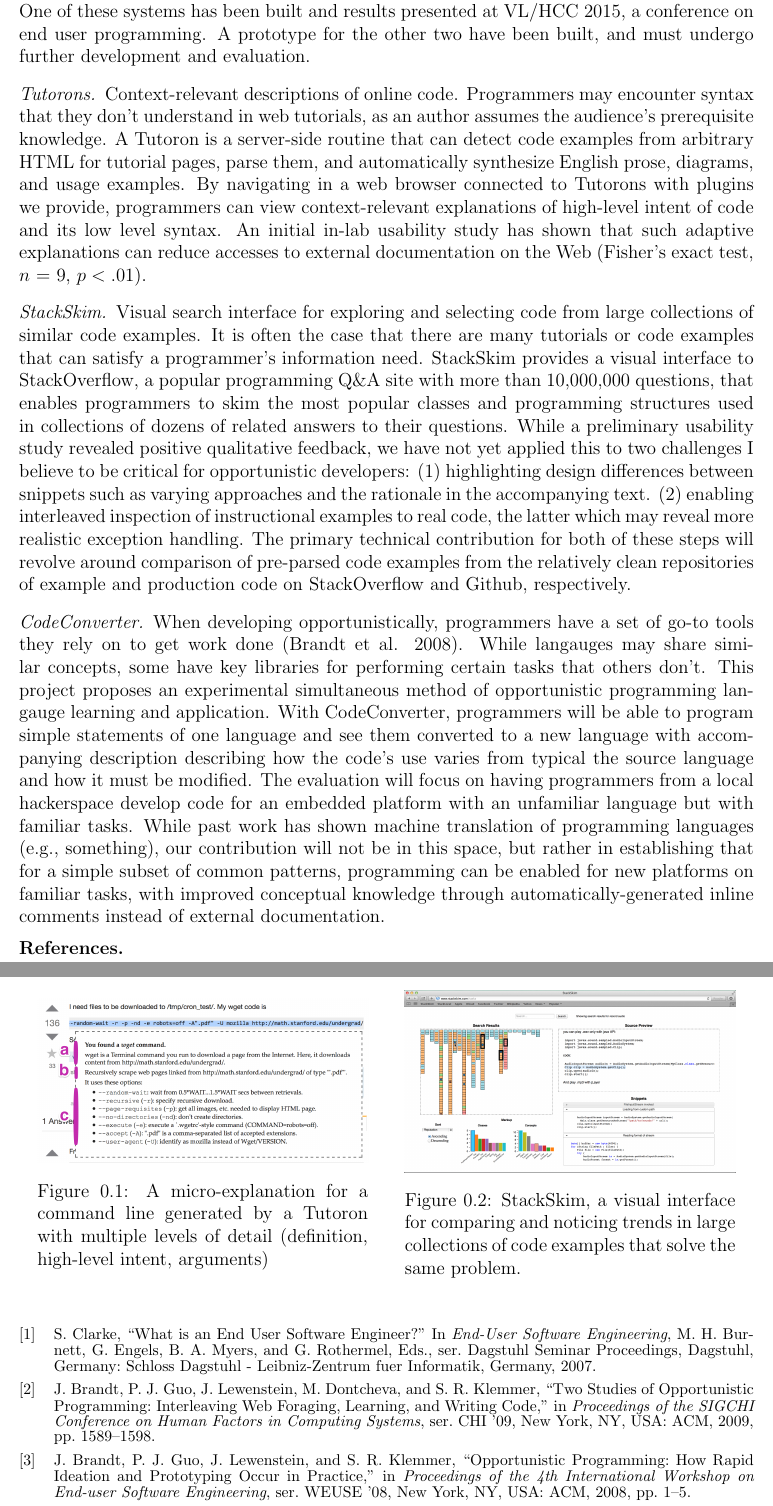
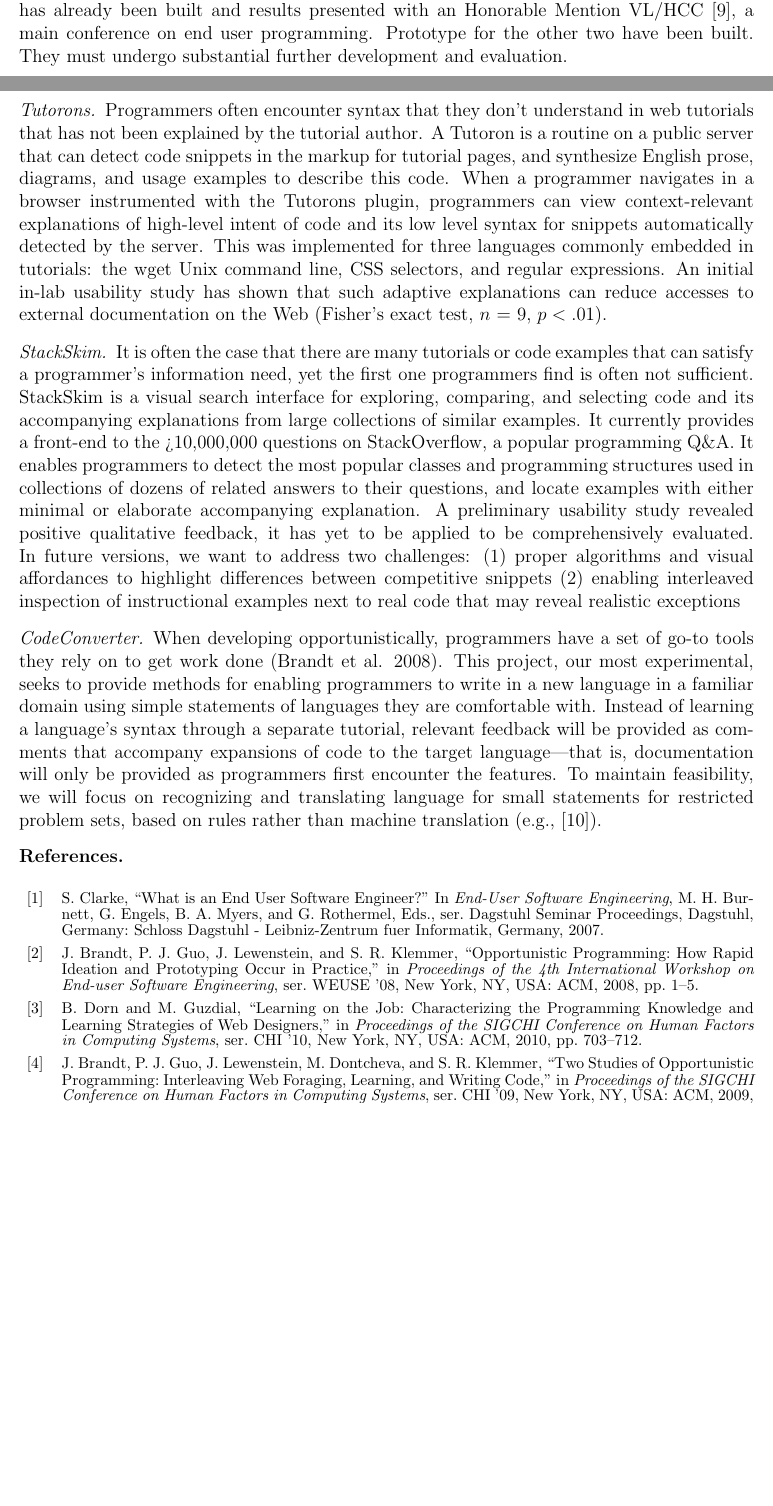
Before and after one commit to andrewhead/nsf-statements, a LaTeX book (research_statement.tex, which reads references.bib): two parts of pages 2 and 3 of 3 before the commit and two parts of pages 1 and 2 of 3 after it, joined at a grey line, cut so that both start at the same text, the shorter picture padded with empty space. Compiled offline with pdfLaTeX.

Commit message:
Research Statement: Revision to introduction and system descriptions

```diff
--- a/references.bib
+++ b/references.bib
@@ -241,3 +241,6 @@
 	year = {2015},
 	keywords = {3d printing, sound, tangible interaction}
 }
+
+@inproceedings{karaivanov_phrase-based_2014,
+	address = {New York, NY, USA},
@@ -243,0 +255 @@
+	publisher = {ACM},
--- a/research_statement.tex
+++ b/research_statement.tex
@@ -45,29 +45,37 @@ I hypothesize that context-relevant, summative programming documentation for opp
 \end{itemize}
 
-I propose three systems to embody the ideas context-relevant, summative documentation.  It is my intent to use these systems to demonstrate the technical work needed to produce context-relevant documentation, and it's potential benefits to the opportunistic developer.  One of these systems has been built and results presented at VL/HCC 2015, a conference on end user programming.  A prototype for the other two have been built, and must undergo further development and evaluation.
+I propose three systems to explore and demonstrate the potential of context-relevant, summative programming documentation for opportunistic development.
+The first of these systems has already been built and results presented with an Honorable Mention VL/HCC~\cite{head_tutorons_2015}, a main conference on end user programming.
+Prototype for the other two have been built.
+They must undergo substantial further development and evaluation.
 
 \subsection{Tutorons}
-Context-relevant descriptions of online code.
-Programmers may encounter syntax that they don't understand in web tutorials, as an author assumes the audience's prerequisite knowledge.
-A Tutoron is a server-side routine that can detect code examples from arbitrary HTML for tutorial pages, parse them, and automatically synthesize English prose, diagrams, and usage examples.
-By navigating in a web browser connected to Tutorons with plugins we provide, programmers can view context-relevant explanations of high-level intent of code and its low level syntax.
+% Context-relevant descriptions of online code found during opportunistic information seeking.
+Programmers often encounter syntax that they don't understand in web tutorials that has not been explained by the tutorial author.
+A Tutoron is a routine on a public server that can detect code snippets in the markup for tutorial pages, and synthesize English prose, diagrams, and usage examples to describe this code.
+When a programmer navigates in a browser instrumented with the Tutorons plugin, programmers can view context-relevant explanations of high-level intent of code and its low level syntax for snippets automatically detected by the server.
+This was implemented for three languages commonly embedded in tutorials: the wget Unix command line, CSS selectors, and regular expressions.
 An initial in-lab usability study has shown that such adaptive explanations can reduce accesses to external documentation on the Web (Fisher's exact test, $n$ = 9, $p<.01$).
 
 \subsection{StackSkim}
-Visual search interface for exploring and selecting code from large collections of similar code examples.
-It is often the case that there are many tutorials or code examples that can satisfy a programmer's information need.
-StackSkim provides a visual interface to StackOverflow, a popular programming Q\&A site with more than 10,000,000 questions, that enables programmers to skim the most popular classes and programming structures used in collections of dozens of related answers to their questions.
-While a preliminary usability study revealed positive qualitative feedback, we have not yet applied this to two challenges I believe to be critical for opportunistic developers: (1) highlighting design differences between snippets such as varying approaches and the rationale in the accompanying text. (2) enabling interleaved inspection of instructional examples to real code, the latter which may reveal more realistic exception handling.
-The primary technical contribution for both of these steps will revolve around comparison of pre-parsed code examples from the relatively clean repositories of example and production code on StackOverflow and Github, respectively.
+It is often the case that there are many tutorials or code examples that can satisfy a programmer's information need, yet the first one programmers find is often not sufficient.
+StackSkim is a visual search interface for exploring, comparing, and selecting code and its accompanying explanations from large collections of similar examples.
+It currently provides a front-end to the >10,000,000 questions on StackOverflow, a popular programming Q\&A.
+It enables programmers to detect the most popular classes and programming structures used in collections of dozens of related answers to their questions, and locate examples with either minimal or elaborate accompanying explanation.
+A preliminary usability study revealed positive qualitative feedback, it has yet to be applied to be comprehensively evaluated.
+In future versions, we want to address two challenges:
+(1) proper algorithms and visual affordances to highlight differences between competitive snippets
+(2) enabling interleaved inspection of instructional examples next to real code that may reveal realistic exceptions
+% The primary technical contribution for both of these steps will revolve around comparison of pre-parsed code examples from the relatively clean repositories of example and production code on StackOverflow and Github, respectively.
 
 \subsection{CodeConverter}
 When developing opportunistically, programmers have a set of go-to tools they rely on to get work done (Brandt et al. 2008).
-While langauges may share similar concepts, some have key libraries for performing certain tasks that others don't.
-This project proposes an experimental simultaneous method of opportunistic programming langauge learning and application.
-With CodeConverter, programmers will be able to program simple statements of one language and see them converted to a new language with accompanying description describing how the code's use varies from typical the source language and how it must be modified.
-The evaluation will focus on having programmers from a local hackerspace develop code for an embedded platform with an unfamiliar language but with familiar tasks.
-While past work has shown machine translation of programming languages (e.g., something), our contribution will not be in this space, but rather in establishing that for a simple subset of common patterns, programming can be enabled for new platforms on familiar tasks, with improved conceptual knowledge through automatically-generated inline comments instead of external documentation.
+This project, our most experimental, seeks to provide methods for enabling programmers to write in a new language in a familiar domain using simple statements of languages they are comfortable with.
+Instead of learning a language's syntax through a separate tutorial, relevant feedback will be provided as comments that accompany expansions of code to the target language---that is, documentation will only be provided as programmers first encounter the features.
+To maintain feasibility, we will focus on recognizing and translating language for small statements for restricted problem sets, based on rules rather than machine translation (e.g.,~\cite{karaivanov_phrase-based_2014}).
+% The eventual evaluation will focus on having programmers from a local hackerspace develop code for an embedded platform with an unfamiliar language but with familiar tasks.
 
+\if 0
 \begin{figure}%
   \centering
   \parbox{.45\textwidth}{%
```
Also changed, not shown: references.bib (14 more changed lines), research_statement.tex (45 more changed lines).
